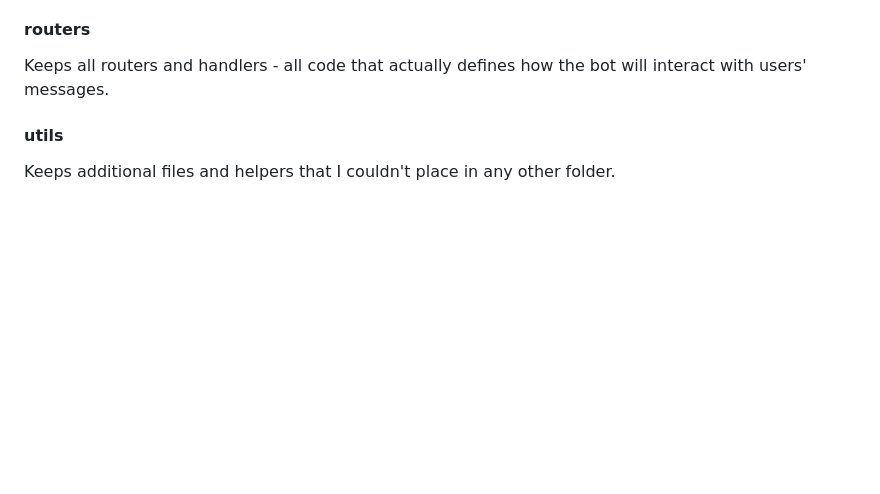
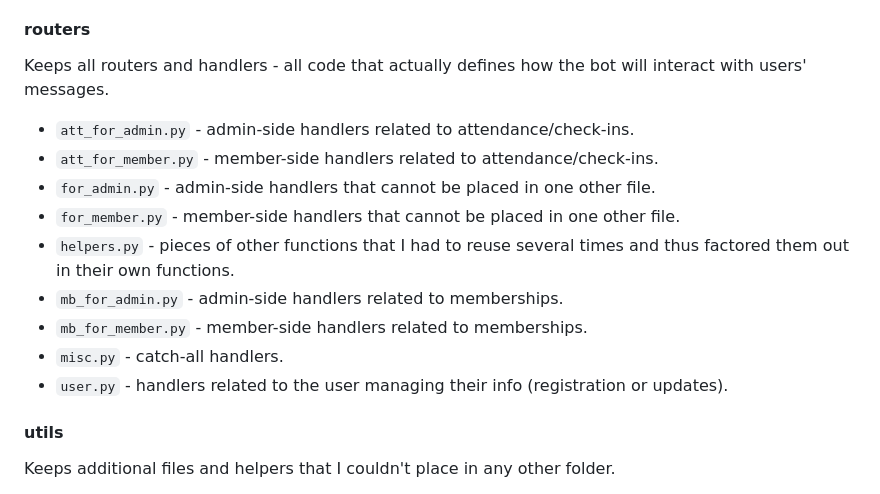
Before and after one commit to schastev/membership_bot, a Markdown page: README.md, the part around the change. Rendered like a GitHub page; blank space fills up the shorter version.

Commit message:
add routers to readme

```diff
--- a/README.md
+++ b/README.md
@@ -59,6 +59,15 @@ Takes a enum to determine which type of request it's actually dealing with.
 The app doesn't do any complicated user management, so there is not much here.
 #### routers
 Keeps all routers and handlers - all code that actually defines how the bot will interact with users' messages.
+* `att_for_admin.py` - admin-side handlers related to attendance/check-ins.
+* `att_for_member.py` - member-side handlers related to attendance/check-ins.
+* `for_admin.py` - admin-side handlers that cannot be placed in one other file.
+* `for_member.py` - member-side handlers that cannot be placed in one other file.
+* `helpers.py` - pieces of other functions that I had to reuse several times and thus factored them out in their own functions.
+* `mb_for_admin.py` - admin-side handlers related to memberships.
+* `mb_for_member.py` - member-side handlers related to memberships.
+* `misc.py` - catch-all handlers.
+* `user.py` - handlers related to the user managing their info (registration or updates).
 #### utils
 Keeps additional files and helpers that I couldn't place in any other folder.
 * `bot_helpers.py` - functions or classes that are directly related to the bot's operation
```
